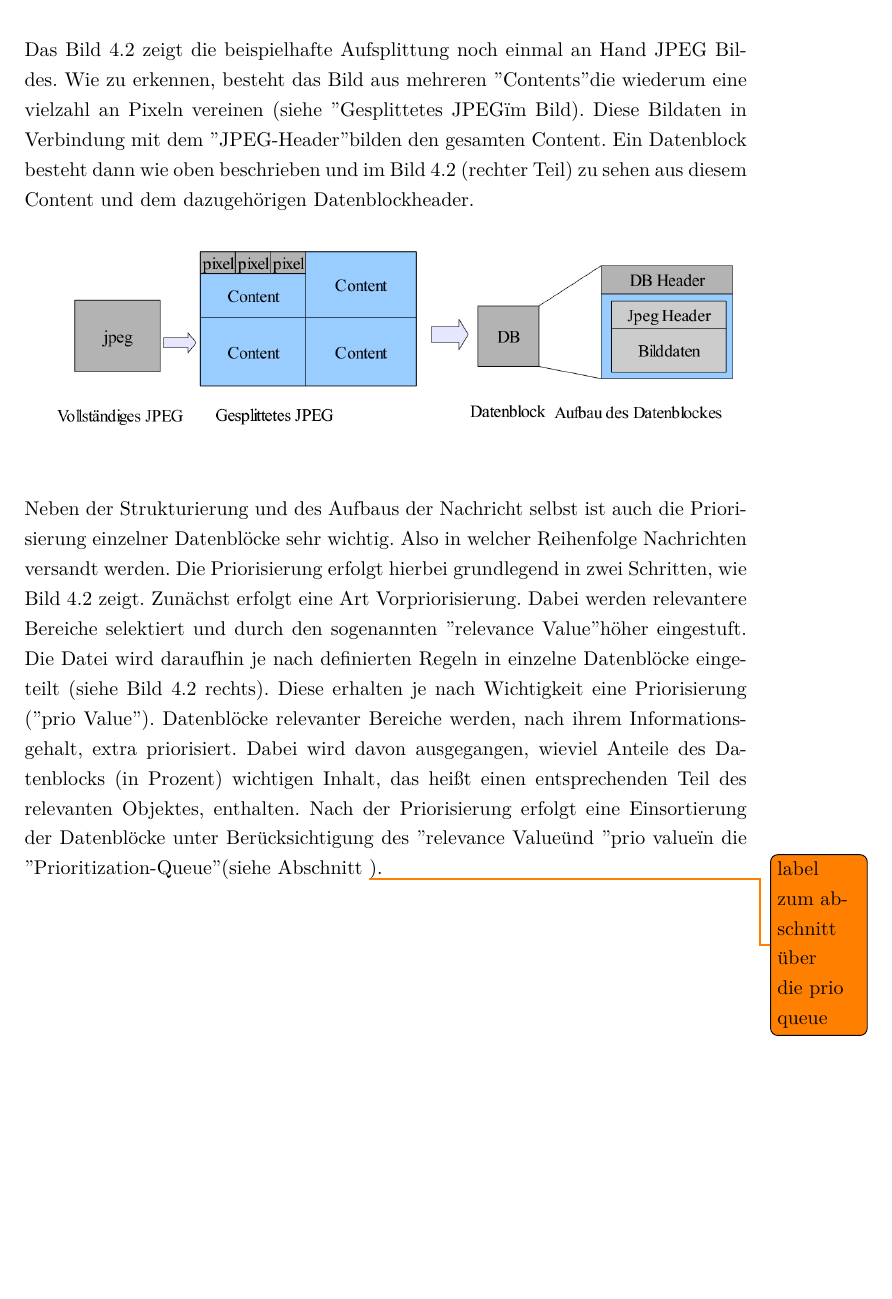
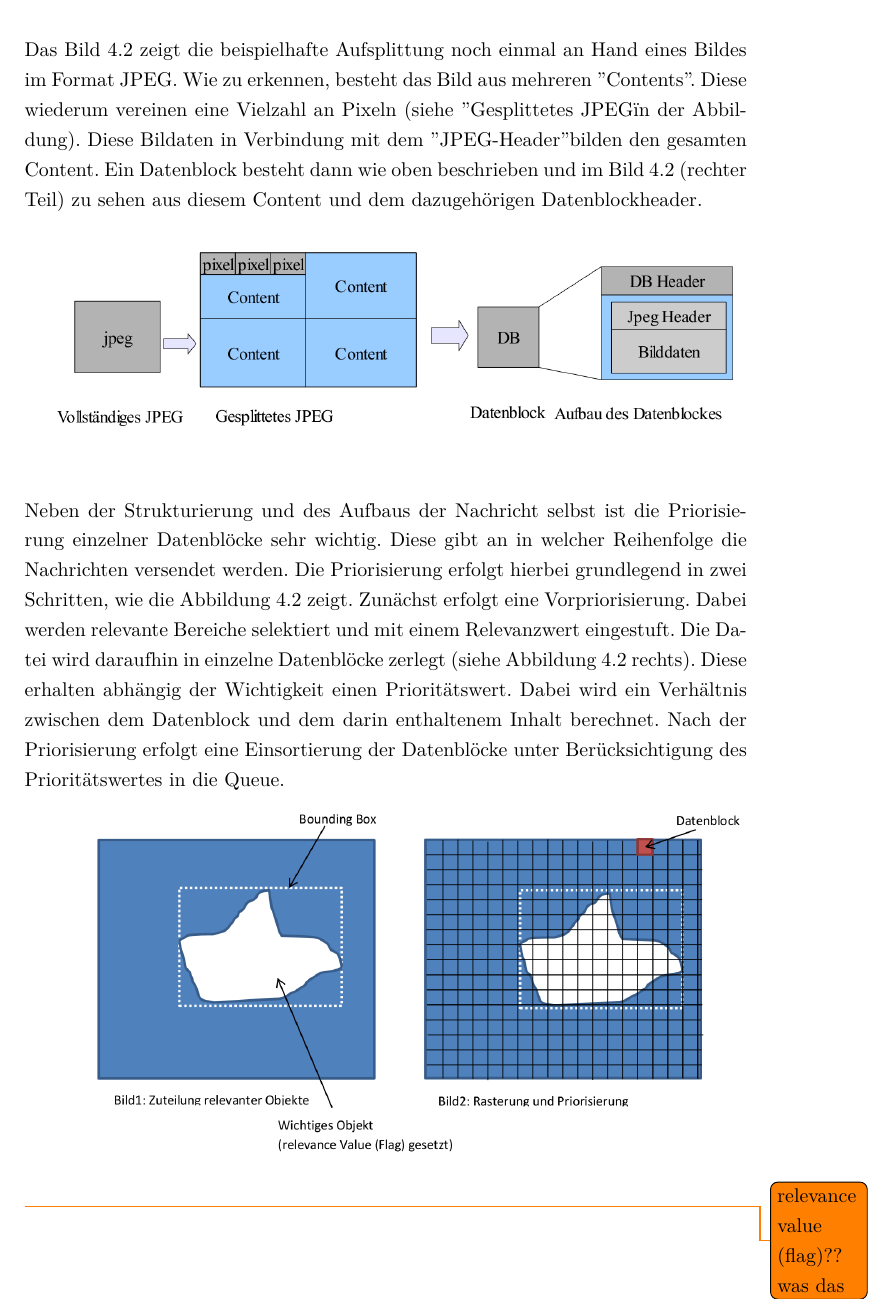
Before and after one commit to mariodonick/CAVLOD, a LaTeX document (Documentation/projektarbeit2012/projektarbeit.tex, which reads Documentation/projektarbeit2012/Protokoll-Design.tex): part of page 31 of 61, cut so that both start at the same text, the shorter picture padded with empty space. Compiled offline with pdfLaTeX; a LaTeX package or settings file that is missing is left out; an older LaTeX class or package is replaced by its successor.

Commit message:
fixes typos some corrections

```diff
--- a/Documentation/projektarbeit2012/Protokoll-Design.tex
+++ b/Documentation/projektarbeit2012/Protokoll-Design.tex
@@ -118,12 +119,12 @@ Header von $8$ Byte gesetzt wird.
 \includepdf{Datenaufschluesselung.pdf}
 
 Das Bild \ref{fig:beispielJPG} zeigt die beispielhafte Aufsplittung noch einmal
-an Hand JPEG Bildes. Wie zu erkennen, besteht das Bild aus mehreren "Contents"
-die wiederum eine vielzahl an Pixeln vereinen (siehe "Gesplittetes JPEG" im
-Bild). Diese Bildaten in Verbindung mit dem "JPEG-Header" bilden den gesamten
-Content. Ein Datenblock besteht dann wie oben beschrieben und im Bild
-\ref{fig:beispielJPG} (rechter Teil) zu sehen aus diesem Content und dem
-dazugehörigen Datenblockheader.
+an Hand eines Bildes im Format JPEG. Wie zu erkennen, besteht das Bild aus
+mehreren "Contents". Diese wiederum vereinen eine Vielzahl an Pixeln (siehe
+"Gesplittetes JPEG" in der Abbildung). Diese Bildaten in Verbindung mit dem
+"JPEG-Header" bilden den gesamten Content. Ein Datenblock besteht dann wie oben
+beschrieben und im Bild \ref{fig:beispielJPG} (rechter Teil) zu sehen aus diesem
+Content und dem dazugehörigen Datenblockheader.
 
 \begin{figure}[H]
 	\centering
@@ -131,24 +132,23 @@ dazugehörigen Datenblockheader.
 	\label{fig:beispielJPG}
 \end{figure}
 
-Neben der Strukturierung und des Aufbaus der Nachricht selbst ist auch die
-Priorisierung einzelner Datenblöcke sehr wichtig. Also in welcher Reihenfolge
-Nachrichten versandt werden. Die Priorisierung erfolgt hierbei grundlegend in
-zwei Schritten, wie Bild \ref{fig:priorisierungen} zeigt. Zunächst erfolgt eine
-Art Vorpriorisierung. Dabei werden relevantere Bereiche selektiert und durch den
-sogenannten "relevance Value" höher eingestuft. Die Datei wird daraufhin je nach
-definierten Regeln in einzelne Datenblöcke eingeteilt (siehe Bild
-\ref{fig:priorisierungen} rechts). Diese erhalten je nach Wichtigkeit eine
-Priorisierung ("prio Value"). Datenblöcke relevanter Bereiche werden, nach ihrem
-Informationsgehalt, extra priorisiert. Dabei wird davon ausgegangen, wieviel
-Anteile des Datenblocks (in Prozent) wichtigen Inhalt, das heißt einen
-entsprechenden Teil des relevanten Objektes, enthalten. Nach der Priorisierung
-erfolgt eine Einsortierung der Datenblöcke unter Berücksichtigung des "relevance
-Value" und "prio value" in die "Prioritization-Queue" (siehe Abschnitt
-\todo{label zum abschnitt über die prio queue}).
+Neben der Strukturierung und des Aufbaus der Nachricht selbst ist die
+Priorisierung einzelner Datenblöcke sehr wichtig. Diese gibt an in welcher
+Reihenfolge die Nachrichten versendet werden. Die Priorisierung erfolgt hierbei
+grundlegend in zwei Schritten, wie die Abbildung \ref{fig:priorisierungen}
+zeigt.
+Zunächst erfolgt eine Vorpriorisierung. Dabei werden relevante Bereiche
+selektiert und mit einem Relevanzwert eingestuft. Die
+Datei wird daraufhin in einzelne Datenblöcke zerlegt (siehe Abbildung
+\ref{fig:priorisierungen} rechts). Diese erhalten abhängig der Wichtigkeit einen
+Prioritätswert. Dabei wird ein Verhältnis zwischen dem Datenblock und dem darin
+enthaltenem Inhalt berechnet. Nach der Priorisierung erfolgt eine Einsortierung
+der Datenblöcke unter Berücksichtigung des Prioritätswertes in die Queue.
 
 \begin{figure}[H]
 	\centering
 	\includegraphics[width=\textwidth]{Priorisierung.png}
 	\label{fig:priorisierungen}
 \end{figure}
+
+\todo{relevance value (flag)?? was das}
```
Also changed, not shown: Documentation/projektarbeit2012/Anwendungsszenarien.tex (+1 -1 lines), Documentation/projektarbeit2012/Protokoll-Design.tex (61 more changed lines).
